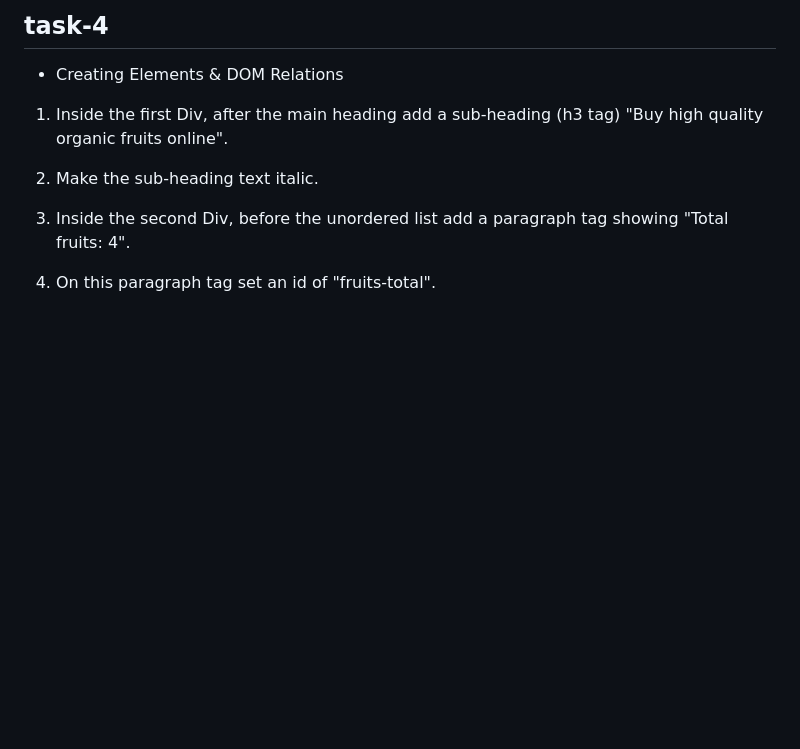
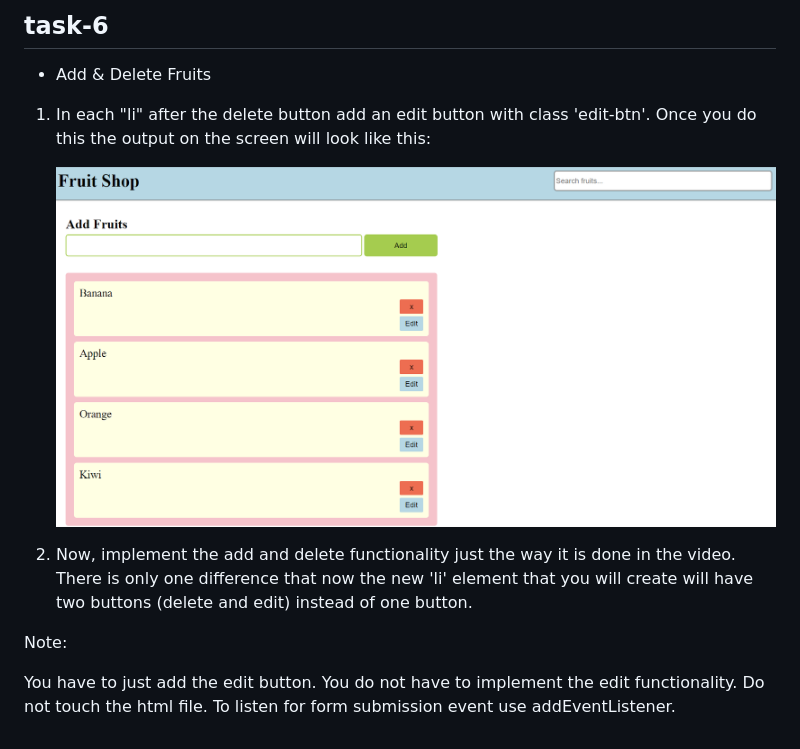
Before and after one commit to soubhagyasethy/fruit-shop, a Markdown page: README.md, the part around the change. Drawn GitHub-style; pictures changed too: download.png (added); blank space fills up the shorter version.

Commit message:
task-6: Add & Delete Fruits

```diff
--- a/README.md
+++ b/README.md
@@ -1,11 +1,15 @@
-## task-4
+## task-6
 
-- Creating Elements & DOM Relations
+- Add & Delete Fruits
 
-1. Inside the first Div, after the main heading add a sub-heading (h3 tag) "Buy high quality organic fruits online".
+1. In each "li" after the delete button add an edit button with class 'edit-btn'. Once you do this the output on the screen will look like this:
 
-2. Make the sub-heading text italic.
+   ![alt text](download.png)
 
-3. Inside the second Div, before the unordered list add a paragraph tag showing "Total fruits: 4".
+2. Now, implement the add and delete functionality just the way it is done in the video. There is only one difference that now the new 'li' element that you will create will have two buttons (delete and edit) instead of one button.
 
-4. On this paragraph tag set an id of "fruits-total".
+Note:
+
+You have to just add the edit button. You do not have to implement the edit functionality.
+Do not touch the html file.
+To listen for form submission event use addEventListener.
```
Also changed, not shown: 3 other files.
